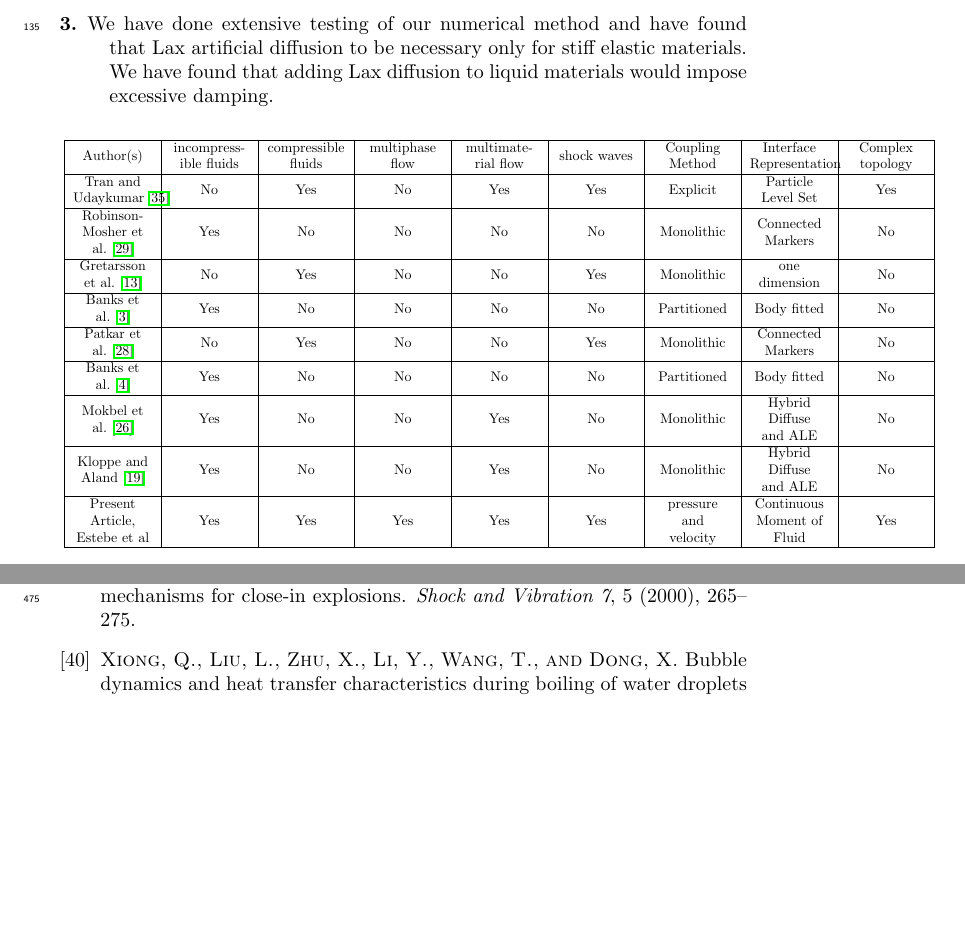
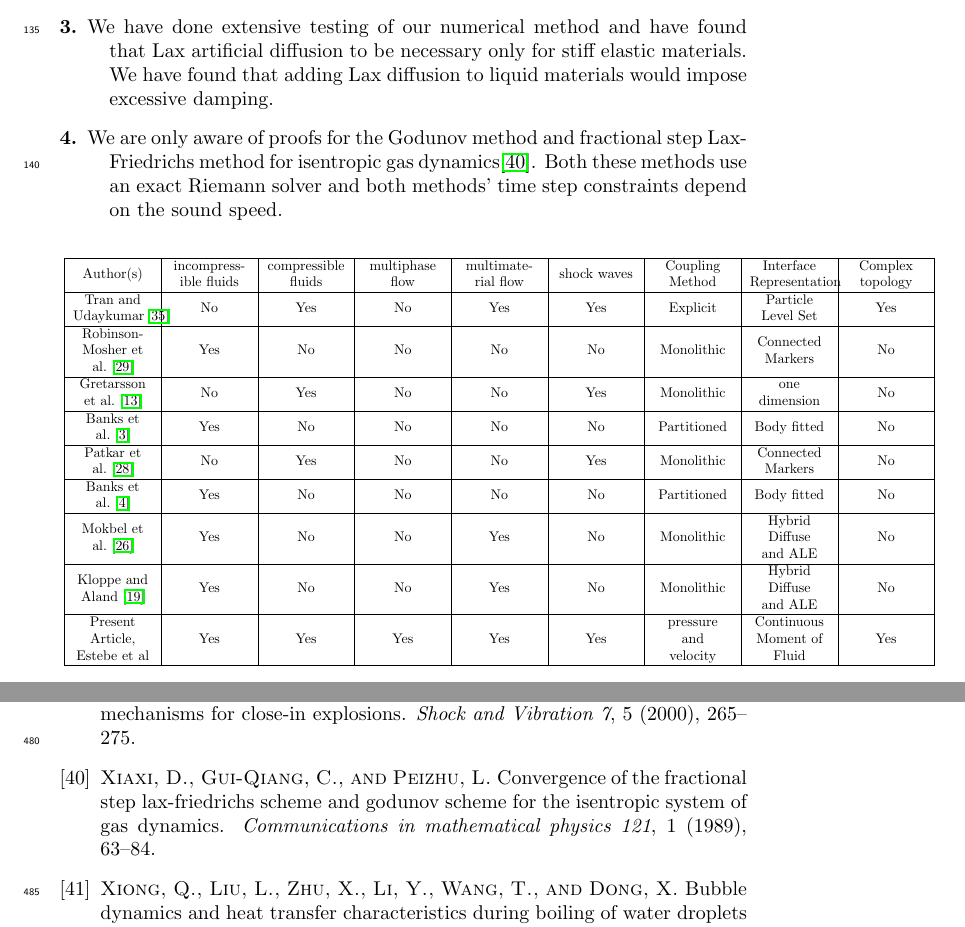
Before and after one commit to msussman42/PLSMOFVOF, a LaTeX document (FSI.tex): two parts of pages 7 and 21 of 21, joined at a grey line, cut so that both start at the same text, the shorter picture padded with empty space. Compiled offline with pdfLaTeX.

Commit message:
just isentropic?

```diff
--- a/FSI.tex
+++ b/FSI.tex
@@ -499,6 +499,11 @@ Remarks:
   found that Lax artificial diffusion to be necessary only for stiff
   elastic materials.  We have found that adding Lax diffusion to
   liquid materials would impose excessive damping.
+\item[4.] We are only aware of proofs for the Godunov method and
+  fractional step Lax-Friedrichs method for isentropic gas
+  dynamics\cite{xiaxi1989convergence}.  Both these methods use
+  an exact Riemann solver and both methods' time step constraints depend
+  on the sound speed.
 \end{description}
 
 
```
Also changed, not shown: cmof_paper.bib (+11 -0 lines), ISENTROPIC_PROOF_LF_GODUNOV.pdf (added).
